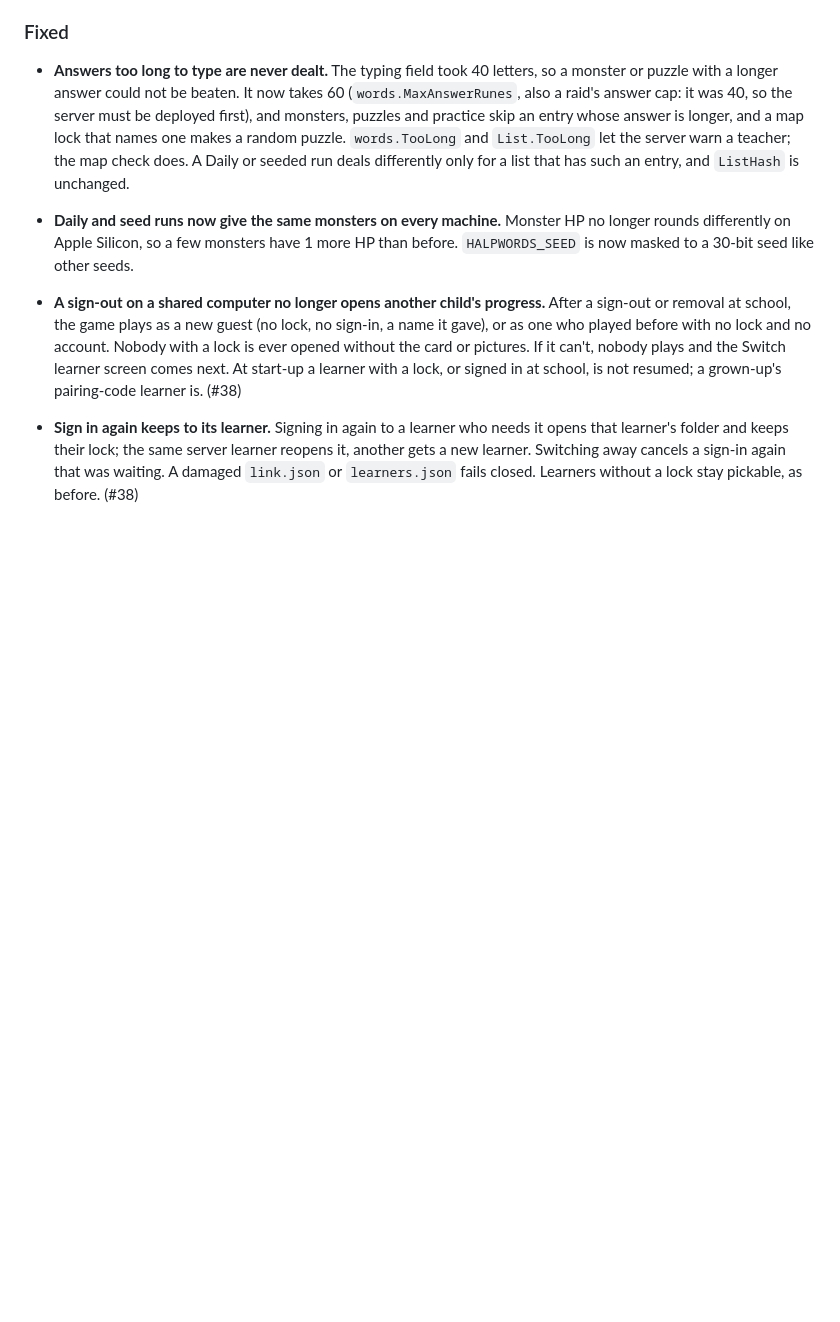
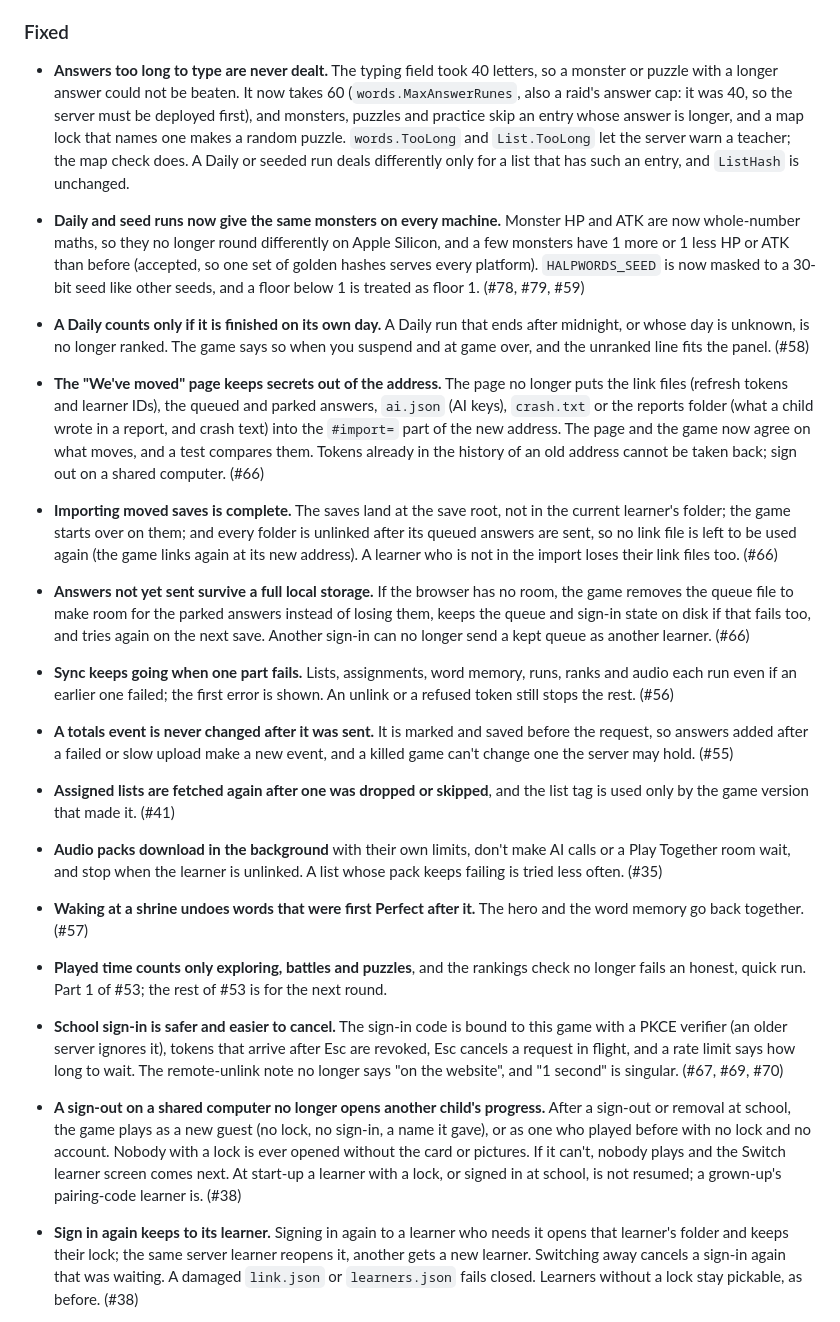
Before and after one commit to halpworld/halpwords, a Markdown page: CHANGELOG.md, the part around the change. GitHub-like rendering; blank space fills up the shorter version.

Commit message:
Refs #35, #41, #51, #53, #55, #56, #57, #58, #59, #66, #67, #69, #70, #78, #79: changelog and plan for bug-fix round 3
Fixed entries for the round-3 game fixes, and the round-3 decisions in the
plan: #78 one HP/ATK shift accepted, #58 a Daily counts on its own day,
#51 skip answers over 60 (deploy the server first), #66 what the move
exports and unlinking every folder on import.

Co-Authored-By: Claude Opus 5.5 <noreply@anthropic.com>

```diff
--- a/CHANGELOG.md
+++ b/CHANGELOG.md
@@ -184,10 +184,61 @@ version as its release notes.
   entry, and `ListHash` is unchanged.
 
 - **Daily and seed runs now give the same monsters on every machine.**
-  Monster HP no longer rounds differently on Apple Silicon, so a few
-  monsters have 1 more HP than before. `HALPWORDS_SEED` is now masked to a
-  30-bit seed like other seeds.
+  Monster HP and ATK are now whole-number maths, so they no longer round
+  differently on Apple Silicon, and a few monsters have 1 more or 1 less
+  HP or ATK than before (accepted, so one set of golden hashes serves every
+  platform). `HALPWORDS_SEED` is now masked to a 30-bit seed like other
+  seeds, and a floor below 1 is treated as floor 1. (#78, #79, #59)
 
+- **A Daily counts only if it is finished on its own day.** A Daily run
+  that ends after midnight, or whose day is unknown, is no longer
+  ranked. The game says so when you suspend and at game over, and the
+  unranked line fits the panel. (#58)
+
+- **The "We've moved" page keeps secrets out of the address.** The page
+  no longer puts the link files (refresh tokens and learner IDs), the
+  queued and parked answers, `ai.json` (AI keys), `crash.txt` or the
+  reports folder (what a child wrote in a report, and crash text) into
+  the `#import=` part of the new address. The page and the game now
+  agree on what moves, and a test compares them. Tokens already in the
+  history of an old address cannot be taken back; sign out on a shared
+  computer. (#66)
+- **Importing moved saves is complete.** The saves land at the save
+  root, not in the current learner's folder; the game starts over on
+  them; and every folder is unlinked after its queued answers are sent,
+  so no link file is left to be used again (the game links again at its
+  new address). A learner who is not in the import loses their link files
+  too. (#66)
+- **Answers not yet sent survive a full local storage.** If the browser
+  has no room, the game removes the queue file to make room for the
+  parked answers instead of losing them, keeps the queue and sign-in
+  state on disk if that fails too, and tries again on the next save.
+  Another sign-in can no longer send a kept queue as another learner. (#66)
+
+- **Sync keeps going when one part fails.** Lists, assignments, word
+  memory, runs, ranks and audio each run even if an earlier one failed;
+  the first error is shown. An unlink or a refused token still stops the
+  rest. (#56)
+- **A totals event is never changed after it was sent.** It is marked and
+  saved before the request, so answers added after a failed or slow
+  upload make a new event, and a killed game can't change one the server
+  may hold. (#55)
+- **Assigned lists are fetched again after one was dropped or skipped**,
+  and the list tag is used only by the game version that made it. (#41)
+- **Audio packs download in the background** with their own limits, don't
+  make AI calls or a Play Together room wait, and stop when the learner
+  is unlinked. A list whose pack keeps failing is tried less often. (#35)
+- **Waking at a shrine undoes words that were first Perfect after it.**
+  The hero and the word memory go back together. (#57)
+- **Played time counts only exploring, battles and puzzles**, and the
+  rankings check no longer fails an honest, quick run. Part 1 of #53; the
+  rest of #53 is for the next round.
+- **School sign-in is safer and easier to cancel.** The sign-in code is
+  bound to this game with a PKCE verifier (an older server ignores it),
+  tokens that arrive after Esc are revoked, Esc cancels a request in
+  flight, and a rate limit says how long to wait. The remote-unlink note
+  no longer says "on the website", and "1 second" is singular. (#67,
+  #69, #70)
 - **A sign-out on a shared computer no longer opens another child's
   progress.** After a sign-out or removal at school, the game plays as a
   new guest (no lock, no sign-in, a name it gave), or as one who played
```
Also changed, not shown: PLAN.md (+38 -0 lines).
